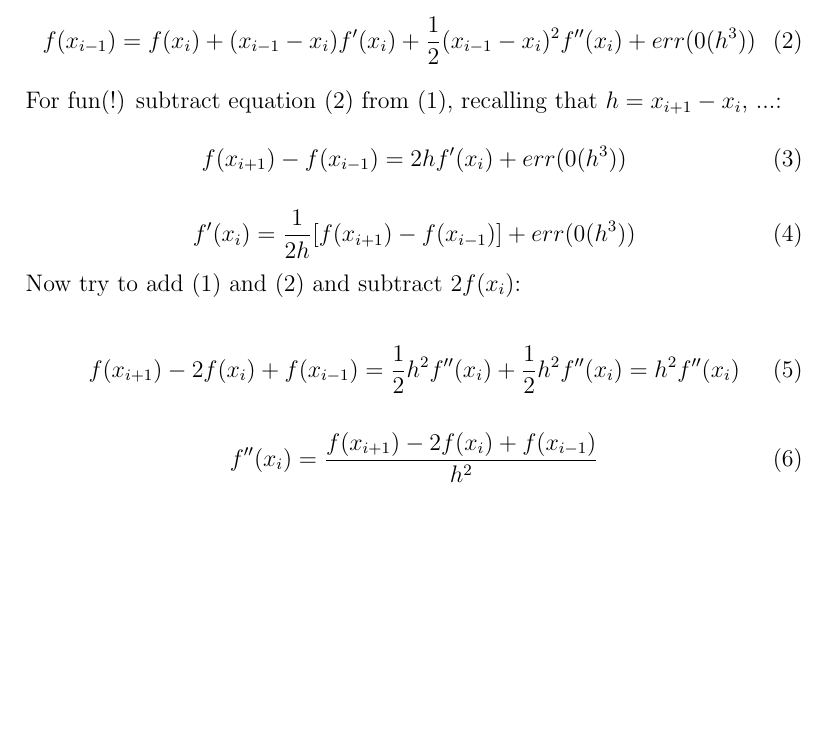
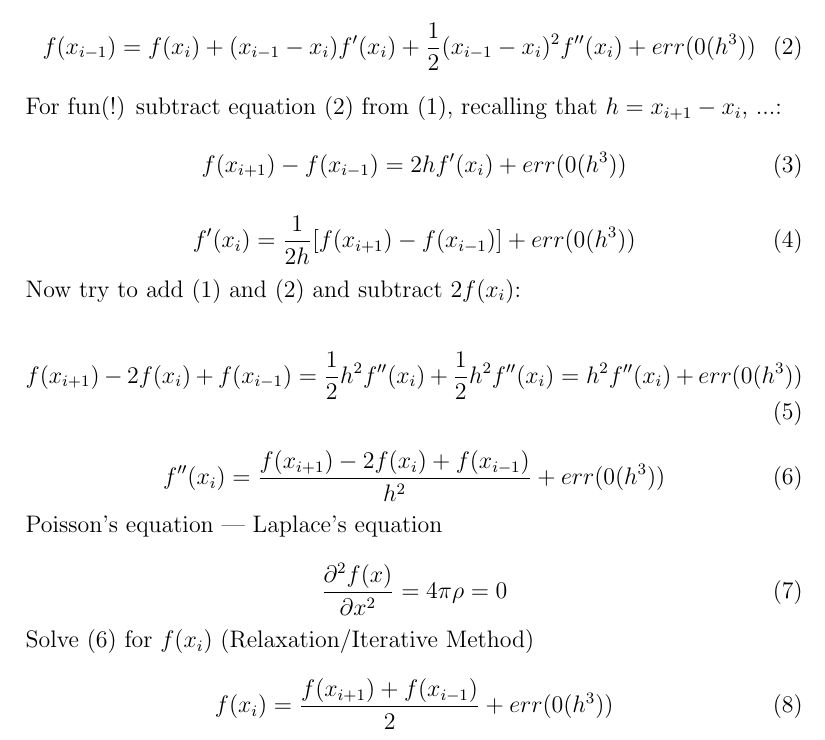
Before and after one commit to rasmussn/UO-2014-PHYS-407, a LaTeX document (week_10/analysis.tex): part of the page, cut so that both start at the same text, the shorter picture padded with empty space. Compiled offline with pdfLaTeX.

Commit message:
added equations 7,8

```diff
--- a/week_10/analysis.tex
+++ b/week_10/analysis.tex
@@ -24,11 +24,24 @@
 \noindent Now try to add (1) and (2) and subtract $2f(x_i)$:
 
 \begin{equation}
- f(x_{i+1}) - 2f(x_i) + f(x_{i-1}) = \frac{1}{2}h^2 f^{\prime\prime}(x_i) + \frac{1}{2}h^2 f^{\prime\prime}(x_i) = h^2 f^{\prime\prime}(x_i)
+ f(x_{i+1}) - 2f(x_i) + f(x_{i-1}) = \frac{1}{2}h^2 f^{\prime\prime}(x_i) + \frac{1}{2}h^2 f^{\prime\prime}(x_i) = h^2 f^{\prime\prime}(x_i) + err(0(h^3))
  \end {equation}
 
  \begin{equation}
-  f^{\prime\prime}(x_i) = \frac{f(x_{i+1}) - 2f(x_i) + f(x_{i-1})}{h^2}
+  f^{\prime\prime}(x_i) = \frac{f(x_{i+1}) - 2f(x_i) + f(x_{i-1})}{h^2} + err(0(h^3))
  \end {equation}
 
+ \noindent Poisson's equation --- Laplace's equation
+
+ \begin{equation}
+ \frac {\partial^2 f(x)}{\partial x^2} = 4\pi\rho = 0
+  \end {equation}
+
+ \noindent Solve (6) for $f(x_i)$ (Relaxation/Iterative Method)
+
+ \begin{equation}
+ f(x_i) = \frac{f(x_{i+1}) + f(x_{i-1})}{2} + err(0(h^3))
+  \end {equation}
+
+
 \end{document}
```
